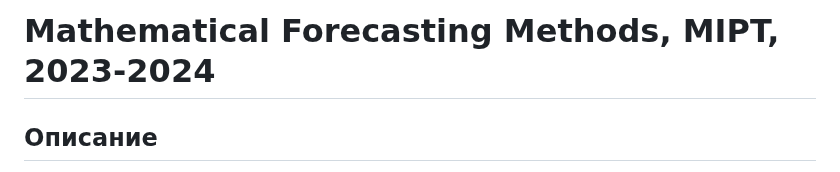
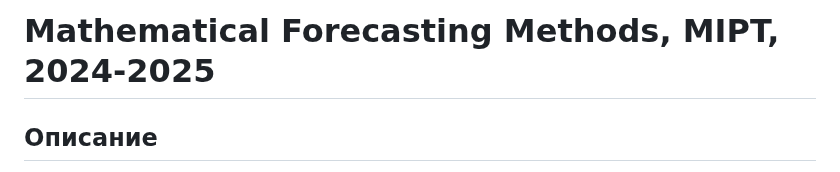
Before and after one commit to intsystems/MathematicalForecastingMethods, a Markdown page: README.md, the part around the change. Rendered like a GitHub page.

```diff
--- a/README.md
+++ b/README.md
@@ -1,4 +1,4 @@
-# Mathematical Forecasting Methods, MIPT, 2023-2024
+# Mathematical Forecasting Methods, MIPT, 2024-2025
 
 ## Описание
 Курс посвящен неклассическим математическим моделям в машинном обучении. Рассматриваются линейные, тензорные модели, глубокие нейронные сети и модели, работающие с дифференциальными уравнениями. Данными для моделирования являются видео, аудио, энцефалограммы, фМРТ и другие измерения в естественных науках. Практическими примерами являются BCI, прогнозирование погоды и различных пространственно-временных рядов.
```
